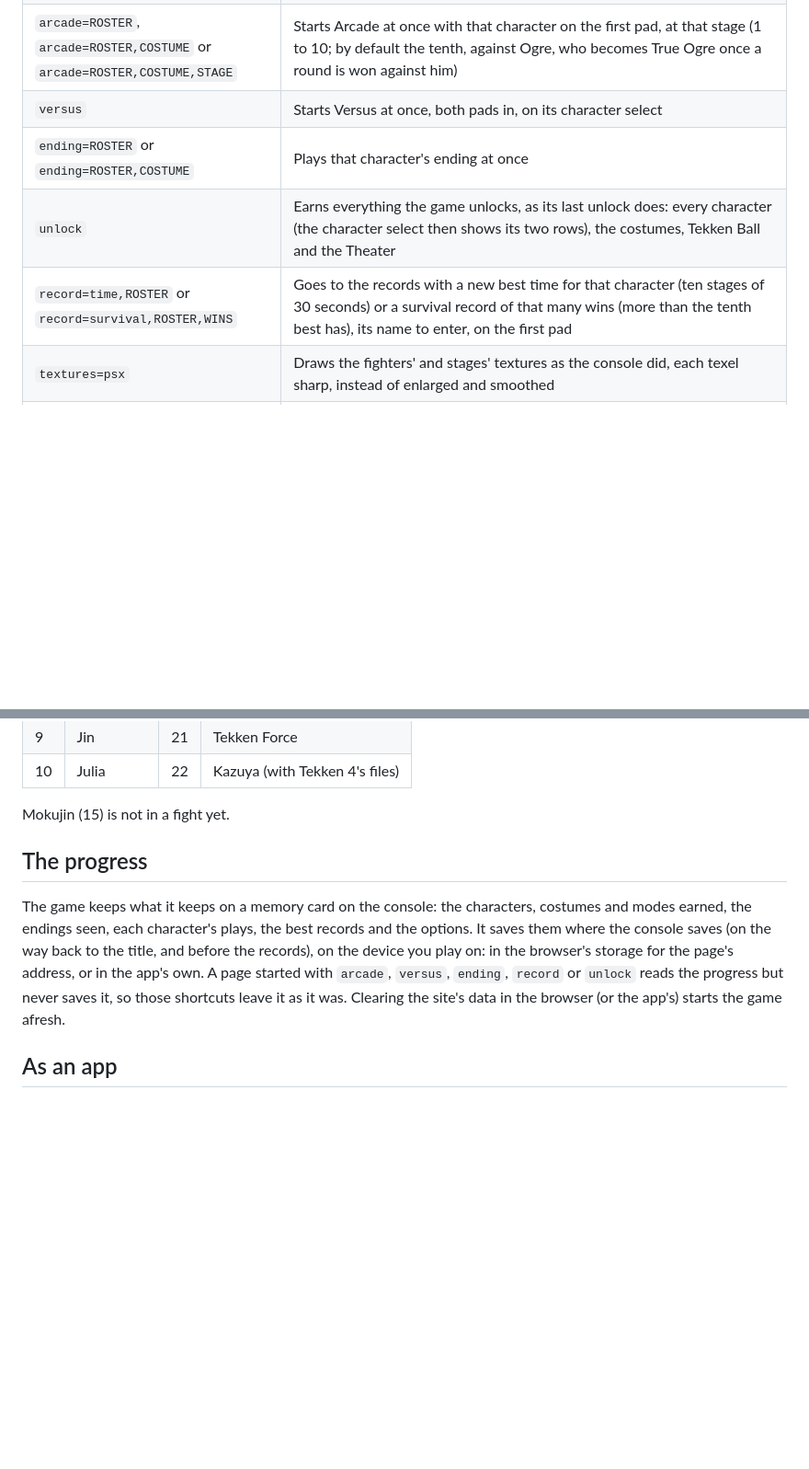
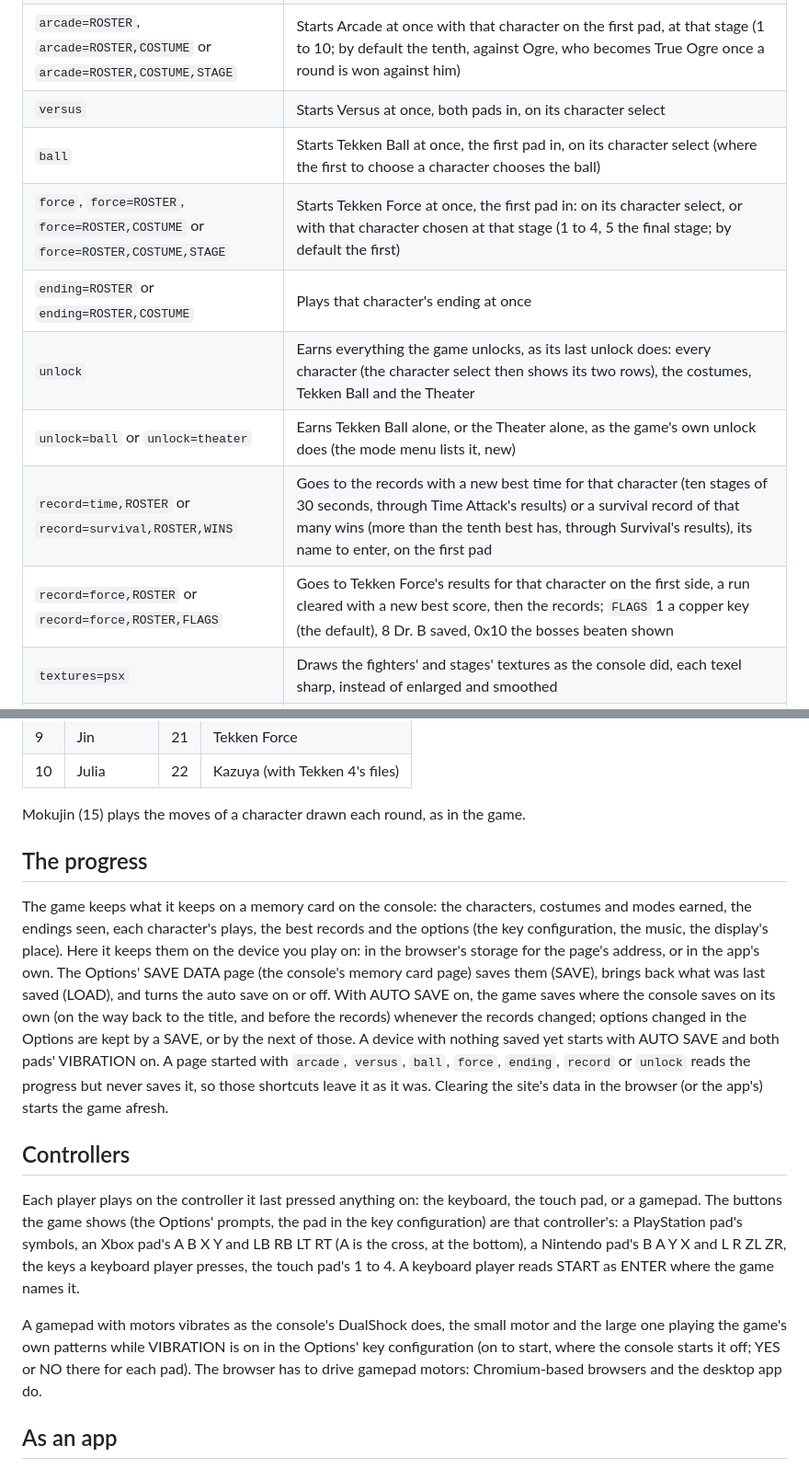
Before and after one commit to Emulator000/driftengine-tekken3, a Markdown page: docs/USAGE.md, 2 parts joined by grey strips. Shown at 92% size. Rendered like a GitHub page; blank space fills up the shorter version.

```diff
--- a/docs/USAGE.md
+++ b/docs/USAGE.md
@@ -42,9 +42,13 @@ Add them to the address, for example `http://localhost:5190/?quick&p1=9&p2=13&st
 | `cpu` | Which sides the computer plays: `2` (the default), `1`, `12` to watch it play itself, `0` for two players |
 | `arcade=ROSTER`, `arcade=ROSTER,COSTUME` or `arcade=ROSTER,COSTUME,STAGE` | Starts Arcade at once with that character on the first pad, at that stage (1 to 10; by default the tenth, against Ogre, who becomes True Ogre once a round is won against him) |
 | `versus` | Starts Versus at once, both pads in, on its character select |
+| `ball` | Starts Tekken Ball at once, the first pad in, on its character select (where the first to choose a character chooses the ball) |
+| `force`, `force=ROSTER`, `force=ROSTER,COSTUME` or `force=ROSTER,COSTUME,STAGE` | Starts Tekken Force at once, the first pad in: on its character select, or with that character chosen at that stage (1 to 4, 5 the final stage; by default the first) |
 | `ending=ROSTER` or `ending=ROSTER,COSTUME` | Plays that character's ending at once |
 | `unlock` | Earns everything the game unlocks, as its last unlock does: every character (the character select then shows its two rows), the costumes, Tekken Ball and the Theater |
-| `record=time,ROSTER` or `record=survival,ROSTER,WINS` | Goes to the records with a new best time for that character (ten stages of 30 seconds) or a survival record of that many wins (more than the tenth best has), its name to enter, on the first pad |
+| `unlock=ball` or `unlock=theater` | Earns Tekken Ball alone, or the Theater alone, as the game's own unlock does (the mode menu lists it, new) |
+| `record=time,ROSTER` or `record=survival,ROSTER,WINS` | Goes to the records with a new best time for that character (ten stages of 30 seconds, through Time Attack's results) or a survival record of that many wins (more than the tenth best has, through Survival's results), its name to enter, on the first pad |
+| `record=force,ROSTER` or `record=force,ROSTER,FLAGS` | Goes to Tekken Force's results for that character on the first side, a run cleared with a new best score, then the records; `FLAGS` 1 a copper key (the default), 8 Dr. B saved, 0x10 the bosses beaten shown |
 | `textures=psx` | Draws the fighters' and stages' textures as the console did, each texel sharp, instead of enlarged and smoothed |
 | `models=psx`, `models=rounded` | Draws the fighters with the console's meshes, or the rounded ones (by default the rounded ones, but at `quality=verylow`) |
 | `quality=high` | The whole picture: ambient occlusion and bloom over the multisampled HDR scene; the default but on a phone |
@@ -71,17 +75,34 @@ Add them to the address, for example `http://localhost:5190/?quick&p1=9&p2=13&st
 | 9 | Jin | 21 | Tekken Force |
 | 10 | Julia | 22 | Kazuya (with Tekken 4's files) |
 
-Mokujin (15) is not in a fight yet.
+Mokujin (15) plays the moves of a character drawn each round, as in the game.
 
 ## The progress
 
 The game keeps what it keeps on a memory card on the console: the characters, costumes and modes
-earned, the endings seen, each character's plays, the best records and the options. It saves them
-where the console saves (on the way back to the title, and before the records), on the device
-you play on: in the browser's storage for the page's address, or in the app's own. A page started
-with `arcade`, `versus`, `ending`, `record` or `unlock` reads the progress but never saves it, so those
-shortcuts leave it as it was. Clearing the site's data in the browser (or the app's) starts the
-game afresh.
+earned, the endings seen, each character's plays, the best records and the options (the key
+configuration, the music, the display's place). Here it keeps them on the device you play on: in
+the browser's storage for the page's address, or in the app's own. The Options' SAVE DATA page
+(the console's memory card page) saves them (SAVE), brings back what was last saved (LOAD), and
+turns the auto save on or off. With AUTO SAVE on, the game saves where the console saves on its
+own (on the way back to the title, and before the records) whenever the records changed; options
+changed in the Options are kept by a SAVE, or by the next of those. A device with nothing saved yet
+starts with AUTO SAVE and both pads' VIBRATION on. A page started with `arcade`, `versus`, `ball`,
+`force`, `ending`, `record` or `unlock` reads the progress but never saves it, so those shortcuts
+leave it as it was. Clearing the site's data in the browser (or the app's) starts the game afresh.
+
+## Controllers
+
+Each player plays on the controller it last pressed anything on: the keyboard, the touch pad, or
+a gamepad. The buttons the game shows (the Options' prompts, the pad in the key configuration)
+are that controller's: a PlayStation pad's symbols, an Xbox pad's A B X Y and LB RB LT RT (A is
+the cross, at the bottom), a Nintendo pad's B A Y X and L R ZL ZR, the keys a keyboard player
+presses, the touch pad's 1 to 4. A keyboard player reads START as ENTER where the game names it.
+
+A gamepad with motors vibrates as the console's DualShock does, the small motor and the large one
+playing the game's own patterns while VIBRATION is on in the Options' key configuration (on to
+start, where the console starts it off; YES or NO there for each pad). The browser has to drive
+gamepad motors: Chromium-based browsers and the desktop app do.
 
 ## As an app
 
```
Also changed, not shown: README.md (+18 -17 lines).
